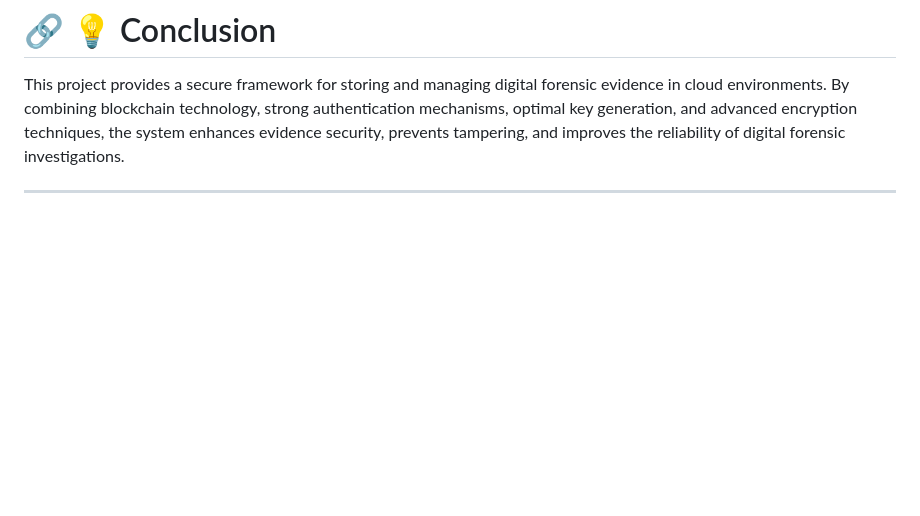
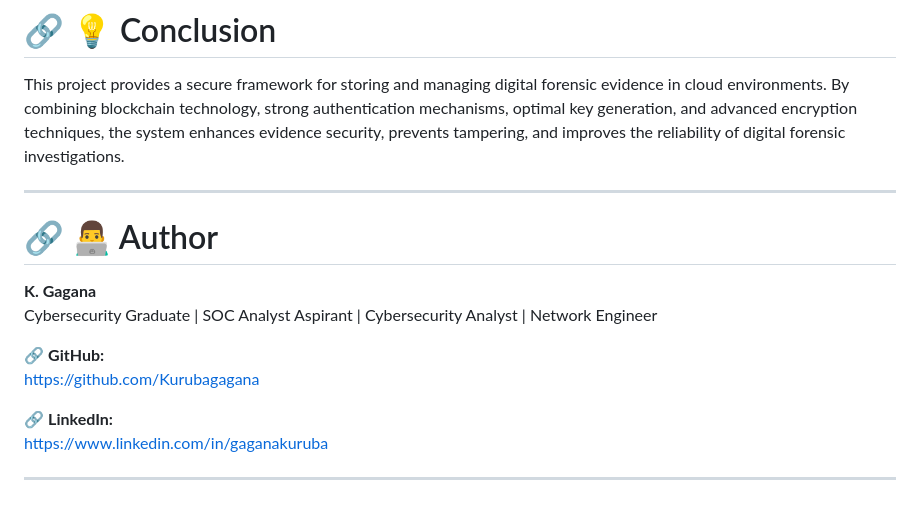
Before and after one commit to Kurubagagana/digital-forensics-cloud-security, a Markdown page: README.md, the part around the change. GitHub-like rendering; blank space fills up the shorter version.

```diff
--- a/README.md
+++ b/README.md
@@ -143,3 +143,15 @@ By combining blockchain technology, strong authentication mechanisms, optimal ke
 techniques, the system enhances evidence security, prevents tampering, and improves the reliability of digital forensic investigations.
 
 ---
+# 🔗 👨‍💻 Author
+
+**K. Gagana**
+Cybersecurity Graduate | SOC Analyst Aspirant | Cybersecurity Analyst | Network Engineer
+
+🔗 **GitHub:**
+https://github.com/Kurubagagana
+
+🔗 **LinkedIn:**
+https://www.linkedin.com/in/gaganakuruba
+
+---
```
